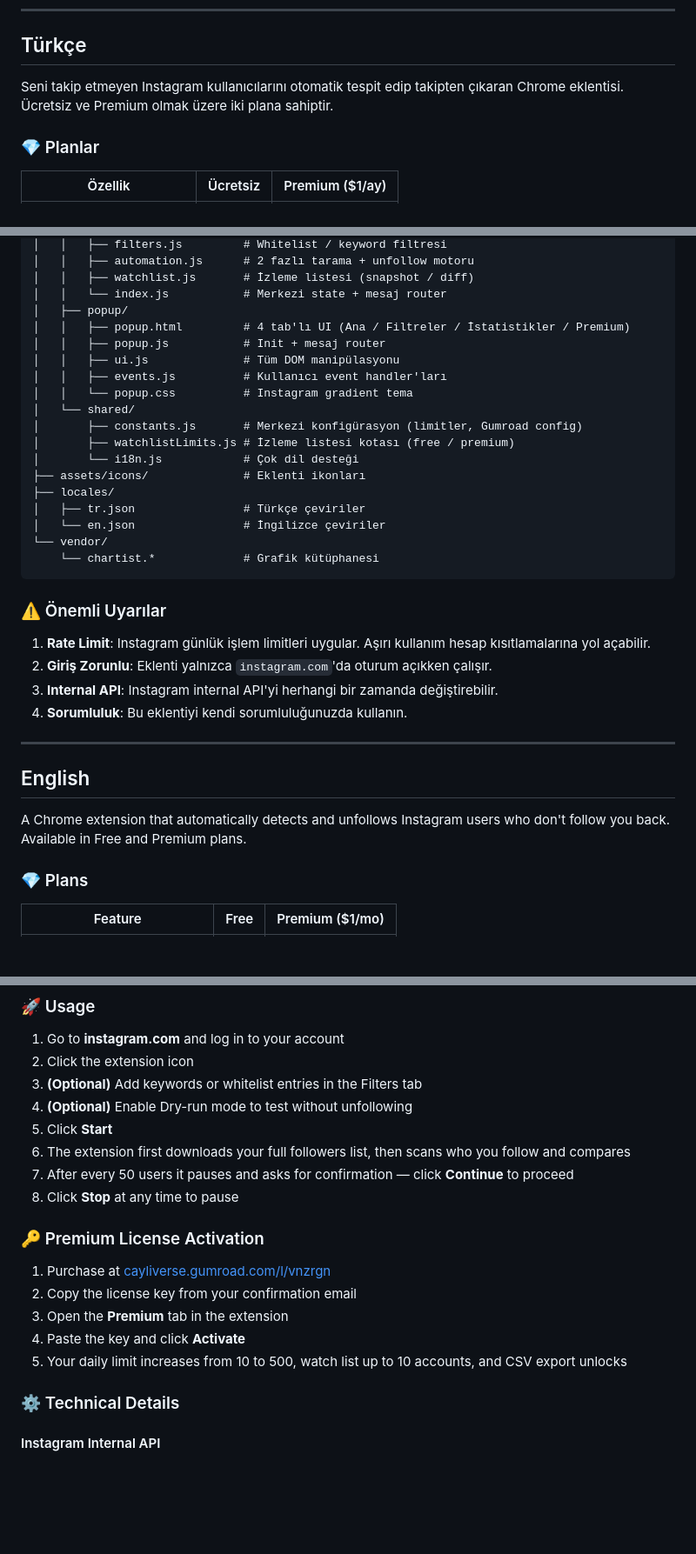
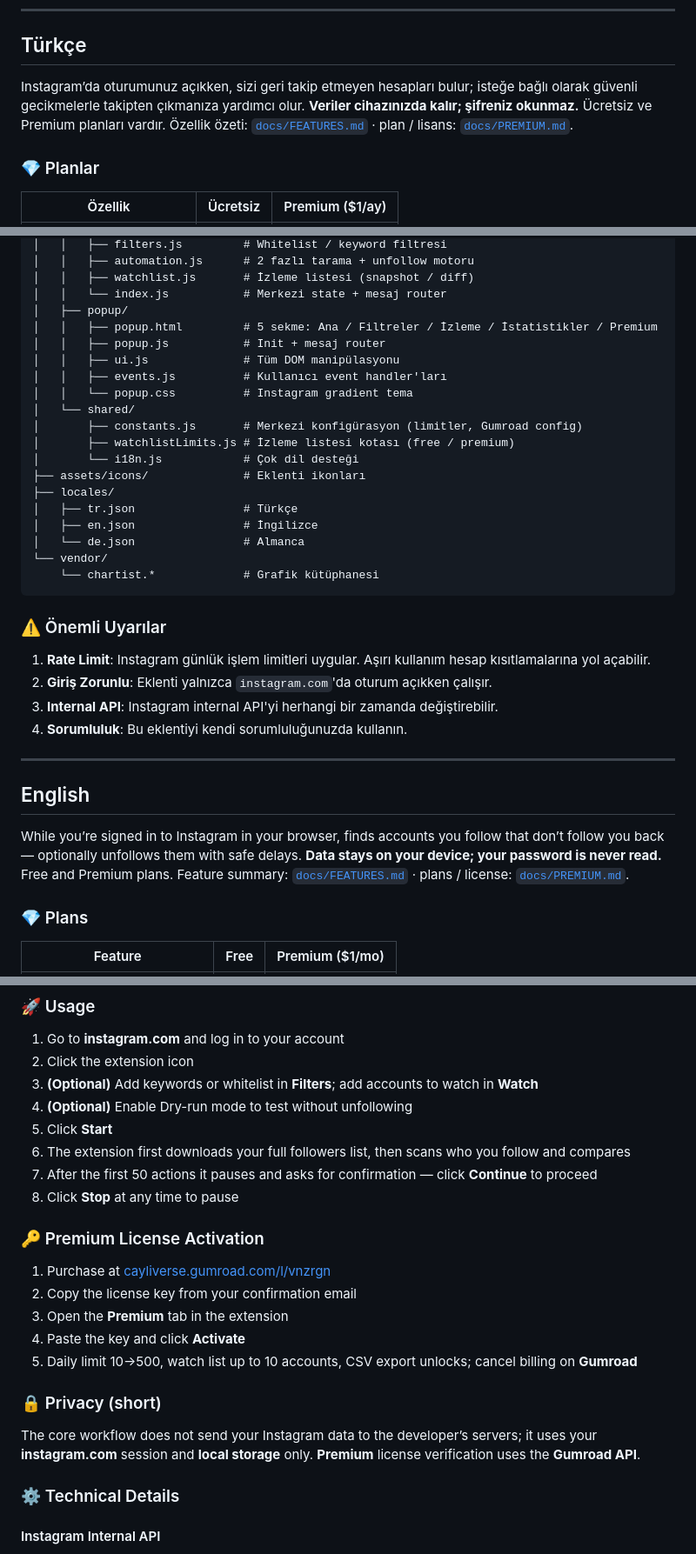
Before and after one commit to berkayismus/instagram_unfollow_radar, a Markdown page: README.md, 3 parts joined by grey strips. Shown at 87% size. Drawn GitHub-style; blank space fills up the shorter version.

````diff
--- a/README.md
+++ b/README.md
@@ -6,7 +6,7 @@
 
 ## Türkçe
 
-Seni takip etmeyen Instagram kullanıcılarını otomatik tespit edip takipten çıkaran Chrome eklentisi. Ücretsiz ve Premium olmak üzere iki plana sahiptir.
+Instagram’da oturumunuz açıkken, sizi geri takip etmeyen hesapları bulur; isteğe bağlı olarak güvenli gecikmelerle takipten çıkmanıza yardımcı olur. **Veriler cihazınızda kalır; şifreniz okunmaz.** Ücretsiz ve Premium planları vardır. Özellik özeti: [`docs/FEATURES.md`](docs/FEATURES.md) · plan / lisans: [`docs/PREMIUM.md`](docs/PREMIUM.md).
 
 ### 💎 Planlar
 
@@ -112,7 +116,7 @@ instagram_unfollow_radar/
 │   │   ├── watchlist.js       # İzleme listesi (snapshot / diff)
 │   │   └── index.js           # Merkezi state + mesaj router
 │   ├── popup/
-│   │   ├── popup.html         # 4 tab'lı UI (Ana / Filtreler / İstatistikler / Premium)
+│   │   ├── popup.html         # 5 sekme: Ana / Filtreler / İzleme / İstatistikler / Premium
 │   │   ├── popup.js           # Init + mesaj router
 │   │   ├── ui.js              # Tüm DOM manipülasyonu
 │   │   ├── events.js          # Kullanıcı event handler'ları
@@ -123,8 +127,9 @@ instagram_unfollow_radar/
 │       └── i18n.js            # Çok dil desteği
 ├── assets/icons/              # Eklenti ikonları
 ├── locales/
-│   ├── tr.json                # Türkçe çeviriler
-│   └── en.json                # İngilizce çeviriler
+│   ├── tr.json                # Türkçe
+│   ├── en.json                # İngilizce
+│   └── de.json                # Almanca
 └── vendor/
     └── chartist.*             # Grafik kütüphanesi
 ```
@@ -140,7 +145,7 @@ instagram_unfollow_radar/
 
 ## English
 
-A Chrome extension that automatically detects and unfollows Instagram users who don't follow you back. Available in Free and Premium plans.
+While you’re signed in to Instagram in your browser, finds accounts you follow that don’t follow you back — optionally unfollows them with safe delays. **Data stays on your device; your password is never read.** Free and Premium plans. Feature summary: [`docs/FEATURES.md`](docs/FEATURES.md) · plans / license: [`docs/PREMIUM.md`](docs/PREMIUM.md).
 
 ### 💎 Plans
 
@@ -186,11 +191,11 @@ Upgrade to Premium: [cayliverse.gumroad.com/l/vnzrgn](https://cayliverse.gumroad
 
 1. Go to **instagram.com** and log in to your account
 2. Click the extension icon
-3. **(Optional)** Add keywords or whitelist entries in the Filters tab
+3. **(Optional)** Add keywords or whitelist in **Filters**; add accounts to watch in **Watch**
 4. **(Optional)** Enable Dry-run mode to test without unfollowing
 5. Click **Start**
 6. The extension first downloads your full followers list, then scans who you follow and compares
-7. After every 50 users it pauses and asks for confirmation — click **Continue** to proceed
+7. After the first 50 actions it pauses and asks for confirmation — click **Continue** to proceed
 8. Click **Stop** at any time to pause
 
 ### 🔑 Premium License Activation
@@ -199,7 +204,11 @@ Upgrade to Premium: [cayliverse.gumroad.com/l/vnzrgn](https://cayliverse.gumroad
 2. Copy the license key from your confirmation email
 3. Open the **Premium** tab in the extension
 4. Paste the key and click **Activate**
-5. Your daily limit increases from 10 to 500, watch list up to 10 accounts, and CSV export unlocks
+5. Daily limit 10→500, watch list up to 10 accounts, CSV export unlocks; cancel billing on **Gumroad**
+
+### 🔒 Privacy (short)
+
+The core workflow does not send your Instagram data to the developer’s servers; it uses your **instagram.com** session and **local storage** only. **Premium** license verification uses the **Gumroad API**.
 
 ### ⚙️ Technical Details
 
````
Also changed, not shown: other parts of README.md (+38 -33 lines).
